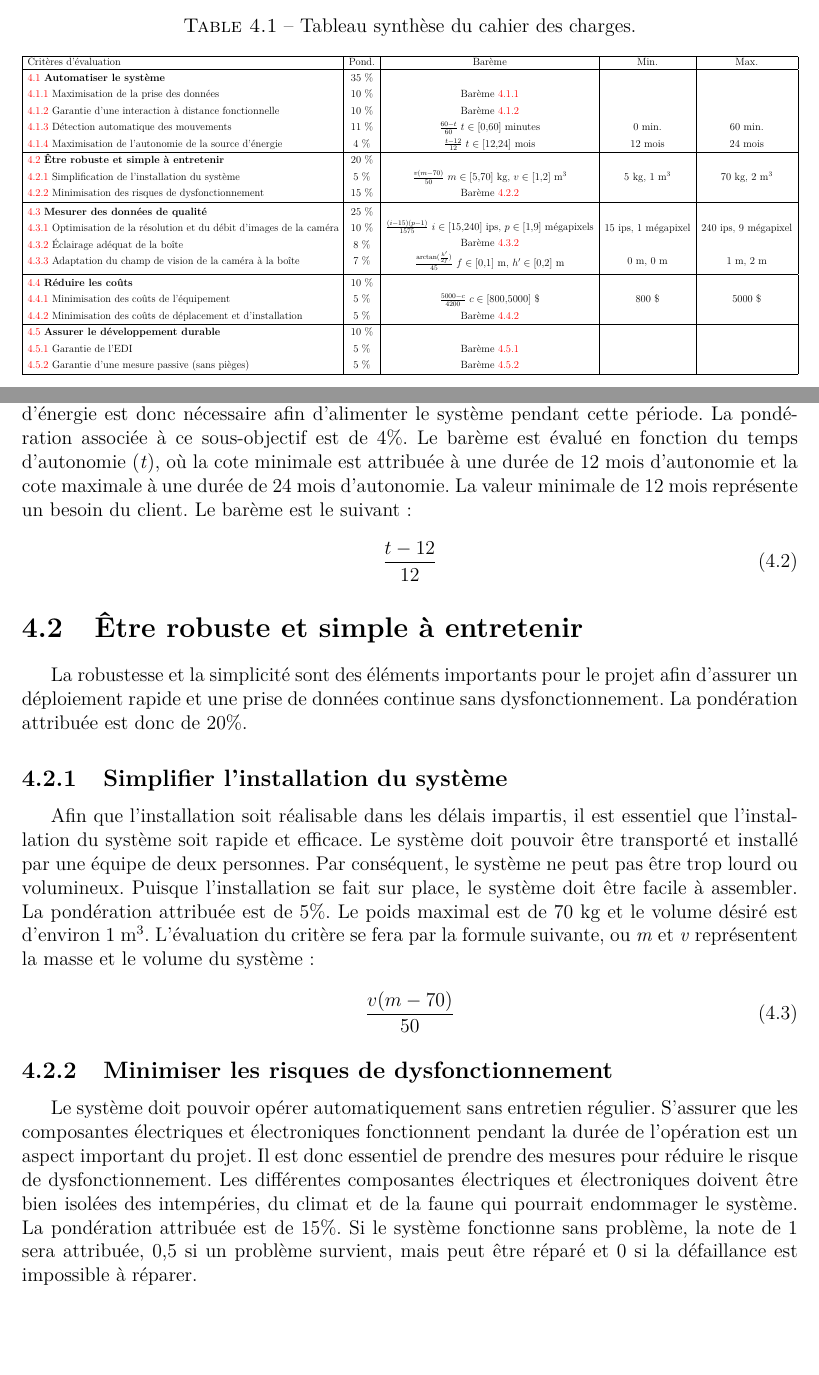
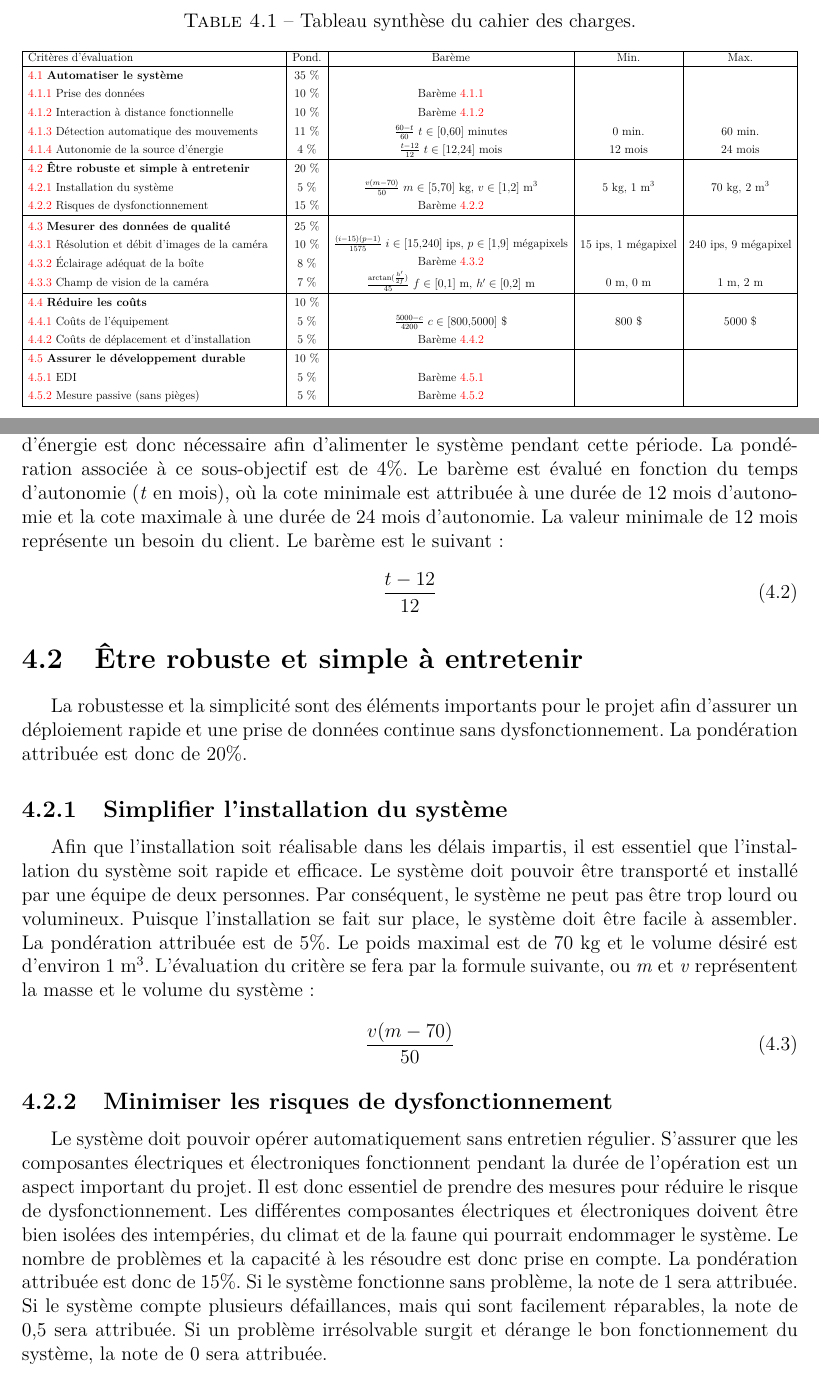
Before and after one commit to HHartmanH/Design1_equipe27, a LaTeX document (rapport/rapport.tex, which reads rapport/tableaux/synthese_cahier_des_charges.tex, rapport/tex/Chapitre4.tex): two parts of pages 11 and 14 of 17 before the commit and two parts of pages 11 and 14 of 18 after it, joined at a grey line, cut so that both start at the same text, the shorter picture padded with empty space. Compiled offline with pdfLaTeX.

Commit message:
Corrections de plusieurs éléments et préparation pour la version 2 du rapport.

```diff
--- a/rapport/rapport.tex
+++ b/rapport/rapport.tex
@@ -41,7 +41,7 @@
 
 % Définitions des paramètres de la page titre
 \TitreProjet{Grand Nord : Système autonome fixe pour l'échantillonnage de la faune arctique} % Titre du projet
-\TitreRapport{Rapport de projet -- Version 1} % Titre du rapport
+\TitreRapport{Rapport de projet -- version 2} % Titre du rapport
 \Destinataire{Robert Bergevin, Luc Lamontagne et Simon Thibault} % Nom(s) du destinataire
 \NumeroEquipe{27} % Numéro de l'équipe
 \NomEquipe{NordiQc} % Nom de l'équipe
@@ -55,7 +55,7 @@
    537\,376\,833   & Arianne Poulin          & Ordre du jour \\ \hline
    537\,389\,801   & Emeric Guimond          & Remise des livrables \\ \hline
 }
-\DateRemise{19 février 2026} % Date de remise
+\DateRemise{26 mars 2026} % Date de remise
 
 
 % Contenu de l'historique des versions
@@ -65,6 +65,7 @@
    0   & 29 janvier 2026 & Correction de l'introduction et de la description \\ \hline
    1   & 18 février 2026 & Ajout des chapitres 3 et 4 \\ \hline
    1   & 19 février 2026 & Correction des chapitres 3 et 4 \\ \hline
+   2   & 19 mars 2026 & Correction du rapport (version 1) et ajout du chapitre 5 \\ \hline
 }
 
 %--------------------------------------------------------------------------------------
--- a/rapport/tableaux/synthese_cahier_des_charges.tex
+++ b/rapport/tableaux/synthese_cahier_des_charges.tex
@@ -16,10 +16,10 @@
             % 4.1
             \makecell[l]{%
             \textcolor{red}{4.1} \textbf{Automatiser le système}                                   \\
-            \textcolor{red}{4.1.1} Maximisation de la prise des données                            \\
-            \textcolor{red}{4.1.2} Garantie d'une interaction à distance fonctionnelle             \\
+            \textcolor{red}{4.1.1} Prise des données                            \\
+            \textcolor{red}{4.1.2} Interaction à distance fonctionnelle             \\
             \textcolor{red}{4.1.3} Détection automatique des mouvements                            \\
-                \textcolor{red}{4.1.4} Maximisation de l'autonomie de la source d'énergie}
+                \textcolor{red}{4.1.4} Autonomie de la source d'énergie}
              &
             \makecell{35 \%                                                                        \\10 \%\\10 \%\\11 \%\\4 \%}
              &
@@ -38,8 +38,8 @@
             % 4.2
             \makecell[l]{%
             \textcolor{red}{4.2} \textbf{Être robuste et simple à entretenir}                      \\
-            \textcolor{red}{4.2.1} Simplification de l'installation du système                     \\
-                \textcolor{red}{4.2.2} Minimisation des risques de dysfonctionnement}
+            \textcolor{red}{4.2.1} Installation du système                     \\
+                \textcolor{red}{4.2.2} Risques de dysfonctionnement}
              &
             \makecell{20 \%                                                                        \\5 \%\\15 \%}
              &
@@ -56,9 +56,9 @@
             % 4.3
             \makecell[l]{%
             \textcolor{red}{4.3} \textbf{Mesurer des données de qualité}                           \\
-            \textcolor{red}{4.3.1} Optimisation de la résolution et du débit d'images de la caméra \\
+            \textcolor{red}{4.3.1} Résolution et débit d'images de la caméra \\
             \textcolor{red}{4.3.2} Éclairage adéquat de la boîte                                   \\
-                \textcolor{red}{4.3.3} Adaptation du champ de vision de la caméra à la boîte}
+                \textcolor{red}{4.3.3} Champ de vision de la caméra}
              &
             \makecell{25 \%                                                                        \\10 \%\\8 \%\\7 \%}
              &
@@ -76,8 +76,8 @@
             % 4.4
             \makecell[l]{%
             \textcolor{red}{4.4} \textbf{Réduire les coûts}                                        \\
-            \textcolor{red}{4.4.1} Minimisation des coûts de l'équipement                          \\
-                \textcolor{red}{4.4.2} Minimisation des coûts de déplacement et d'installation}
+            \textcolor{red}{4.4.1} Coûts de l'équipement                          \\
+                \textcolor{red}{4.4.2} Coûts de déplacement et d'installation}
              &
             \makecell{10 \%                                                                        \\5 \%\\5 \%}
              &
@@ -94,4 +94,3 @@
             % 4.5
             \makecell[l]{%
             \textcolor{red}{4.5} \textbf{Assurer le développement durable}                         \\
-            \textcolor{red}{4.5.1} Garantie de l'EDI                                               \\
--- a/rapport/tex/Chapitre4.tex
+++ b/rapport/tex/Chapitre4.tex
@@ -66,10 +69,10 @@ de 60 minutes représente un besoin du client. Le barème est le suivant:
 Le client exige une autonomie du système d’une durée minimale d’un an. Une
 source d’énergie est donc nécessaire afin d’alimenter le système pendant cette
 période. La pondération associée à ce sous-objectif est de 4\%. Le barème est
-évalué en fonction du temps d’autonomie (\textit{t}), où la cote minimale est
-attribuée à une durée de 12 mois d’autonomie et la cote maximale à une durée de
-24 mois d’autonomie. La valeur minimale de 12 mois représente un besoin du
-client. Le barème est le suivant:
+évalué en fonction du temps d’autonomie (\textit{t} en mois), où la cote
+minimale est attribuée à une durée de 12 mois d’autonomie et la cote maximale à
+une durée de 24 mois d’autonomie. La valeur minimale de 12 mois représente un
+besoin du client. Le barème est le suivant:
 
 \begin{equation}
     \frac{t - 12}{12}
@@ -105,9 +108,12 @@ la durée de l’opération est un aspect important du projet. Il est donc
 essentiel de prendre des mesures pour réduire le risque de dysfonctionnement.
 Les différentes composantes électriques et électroniques doivent être bien
 isolées des intempéries, du climat et de la faune qui pourrait endommager le
-système. La pondération attribuée est de 15\%. Si le système fonctionne sans
-problème, la note de 1 sera attribuée, 0,5 si un problème survient, mais peut
-être réparé et 0 si la défaillance est impossible à réparer.
+système. Le nombre de problèmes et la capacité à les résoudre est donc prise en
+compte. La pondération attribuée est donc de 15\%. Si le système fonctionne
+sans problème, la note de 1 sera attribuée. Si le système compte plusieurs
+défaillances, mais qui sont facilement réparables, la note de 0,5 sera
+attribuée. Si un problème irrésolvable surgit et dérange le bon fonctionnement
+du système, la note de 0 sera attribuée.
 
 \section{Mesurer des données de qualité}
 
```
Also changed, not shown: rapport/tex/Chapitre3.tex (+3 -3 lines), rapport/tex/Chapitre5.tex (added, +1 -0 lines), rapport/figures/organigramme.png, rapport/rapport.pdf, rapport/rapport.tex (1 more changed lines), rapport/tableaux/synthese_cahier_des_charges.tex (5 more changed lines), rapport/tex/Chapitre4.tex (37 more changed lines).
